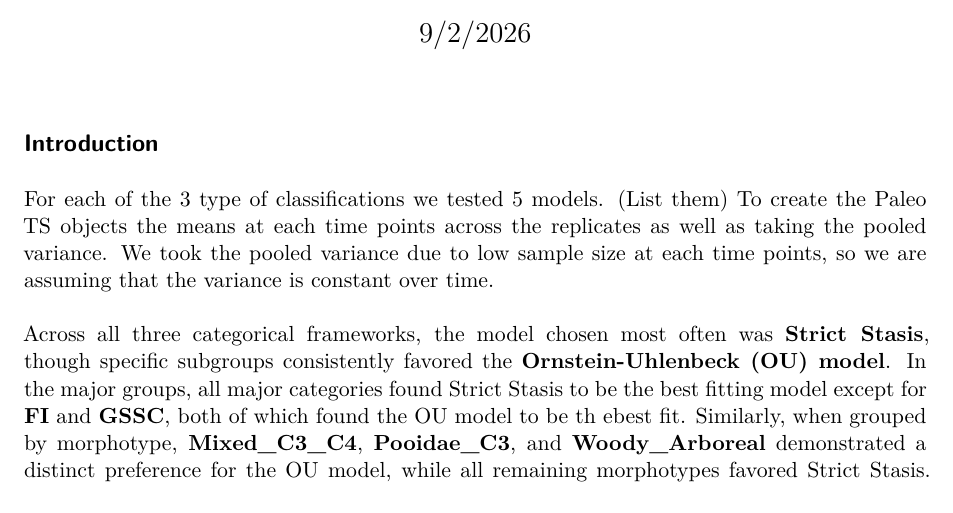
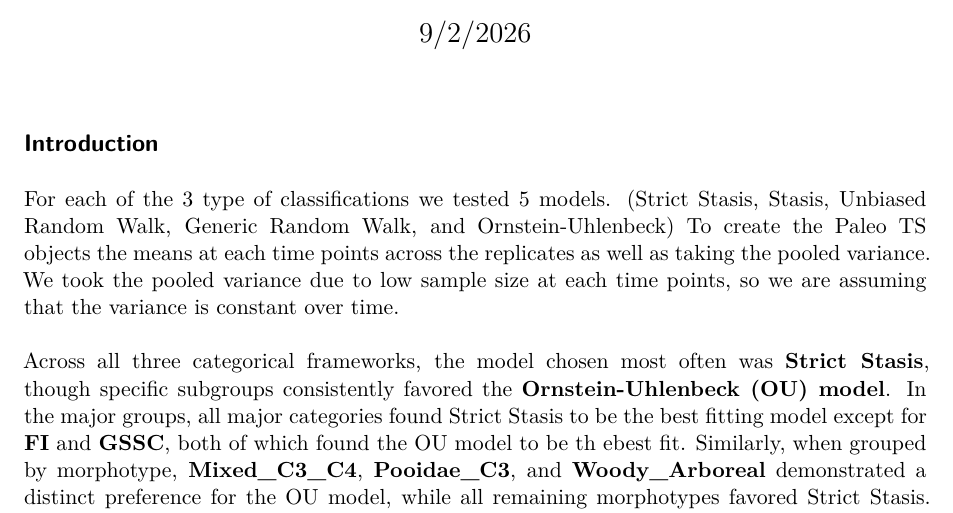
Before and after one commit to gjm112/diatoms, a Quarto document (report.qmd): part of page 1 of 7, cut so that both start at the same text. Rendered offline with R 4.5, knitr and Pandoc in place of Quarto, then LaTeX, with nearby package versions.

Commit message:
okfewowpef

```diff
--- a/report.qmd
+++ b/report.qmd
@@ -8,7 +8,7 @@ author: "Sydney A. Barber and Gregory J. Matthews"
 
 ## Introduction
 
-For each of the 3 type of classifications we tested 5 models. (List them) To create the Paleo TS objects the means at each time points across the replicates as well as taking the pooled variance. We took the pooled variance due to low sample size at each time points, so we are assuming that the variance is constant over time.\
+For each of the 3 type of classifications we tested 5 models. (Strict Stasis, Stasis, Unbiased Random Walk, Generic Random Walk, and Ornstein-Uhlenbeck) To create the Paleo TS objects the means at each time points across the replicates as well as taking the pooled variance. We took the pooled variance due to low sample size at each time points, so we are assuming that the variance is constant over time.\
 \
 Across all three categorical frameworks, the model chosen most often was **Strict Stasis**, though specific subgroups consistently favored the **Ornstein-Uhlenbeck (OU) model**. In the major groups, all major categories found Strict Stasis to be the best fitting model except for **FI** and **GSSC**, both of which found the OU model to be th ebest fit. Similarly, when grouped by morphotype, **Mixed_C3_C4**, **Pooidae_C3**, and **Woody_Arboreal** demonstrated a distinct preference for the OU model, while all remaining morphotypes favored Strict Stasis. Note that moprphotype **Asymmetric Biraphid** was removed from the analysis because o flow variance. Finally, among the ecological groups, **Tychoplanktonic_Saline** was removed due to low variance. Among the remaining ecological groups **C3_Grass_Cool_Moist**, **Forest_Woodland**, and **Grass_Mixed** found OU to be the best fitting model, with Strict Stasis remaining the optimal fit for the rest.\
 \
```
